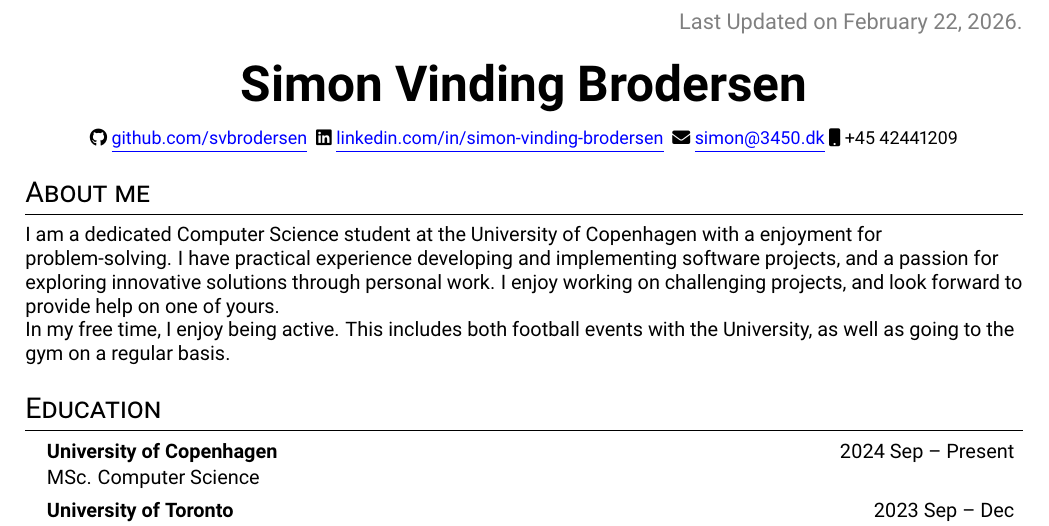
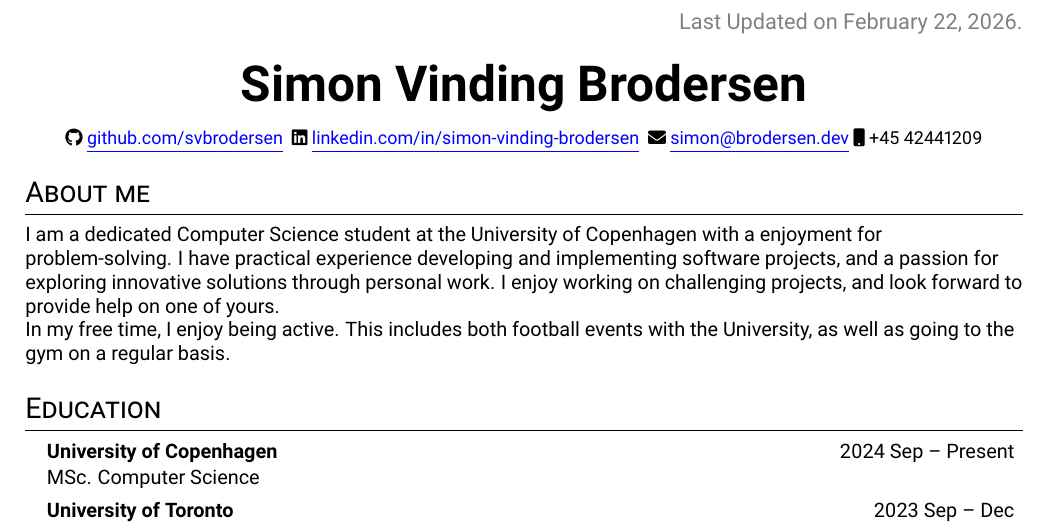
Before and after one commit to svbrodersen/myCV, a LaTeX document (main.tex): part of the page, cut so that both start at the same text. Compiled offline with pdfLaTeX.

Commit message:
change to mail CV
fix mail

fix mail

```diff
--- a/main.tex
+++ b/main.tex
@@ -108,8 +108,8 @@
 	\faIcon{linkedin}
 	\href{https://www.linkedin.com/in/simon-vinding-brodersen/}{\underline{linkedin.com/in/simon-vinding-brodersen}} $  $
 	\faIcon{envelope}
-	\href{mailto:simon@3450.dk}
-	{\underline{simon@3450.dk}}
+	\href{mailto:simon@broderse.dev}
+	{\underline{simon@brodersen.dev}}
 	\faIcon{mobile}
 	+45 42441209
 \end{center}
```
Also changed, not shown: CV.pdf, main.pdf.
